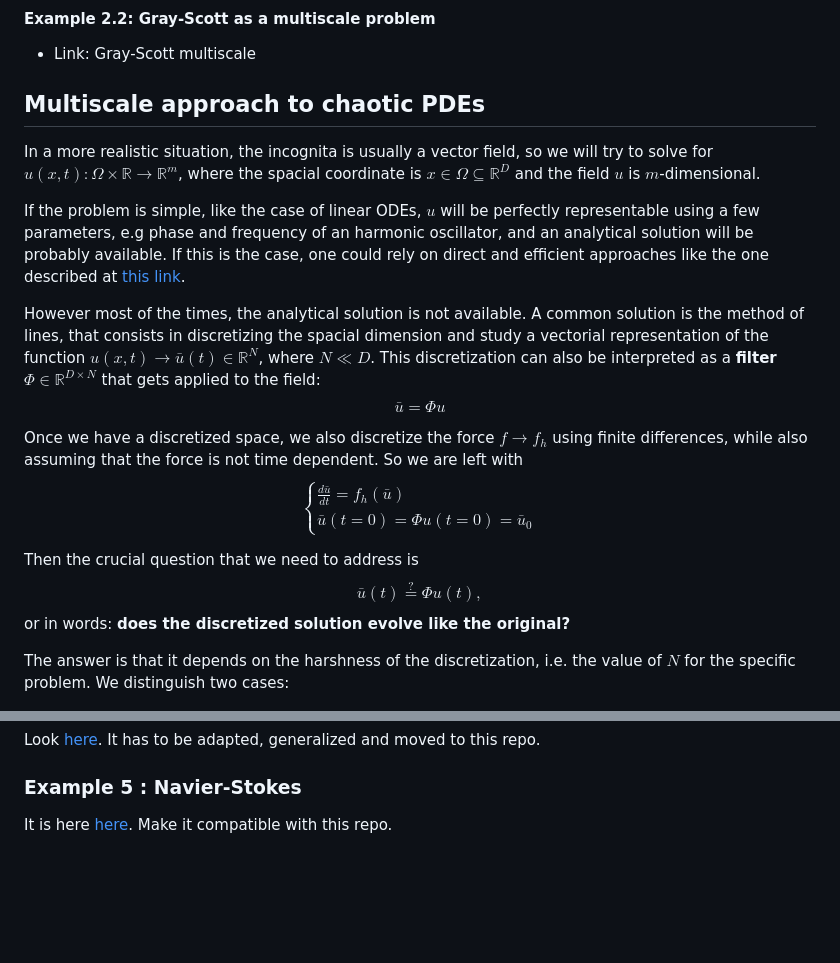
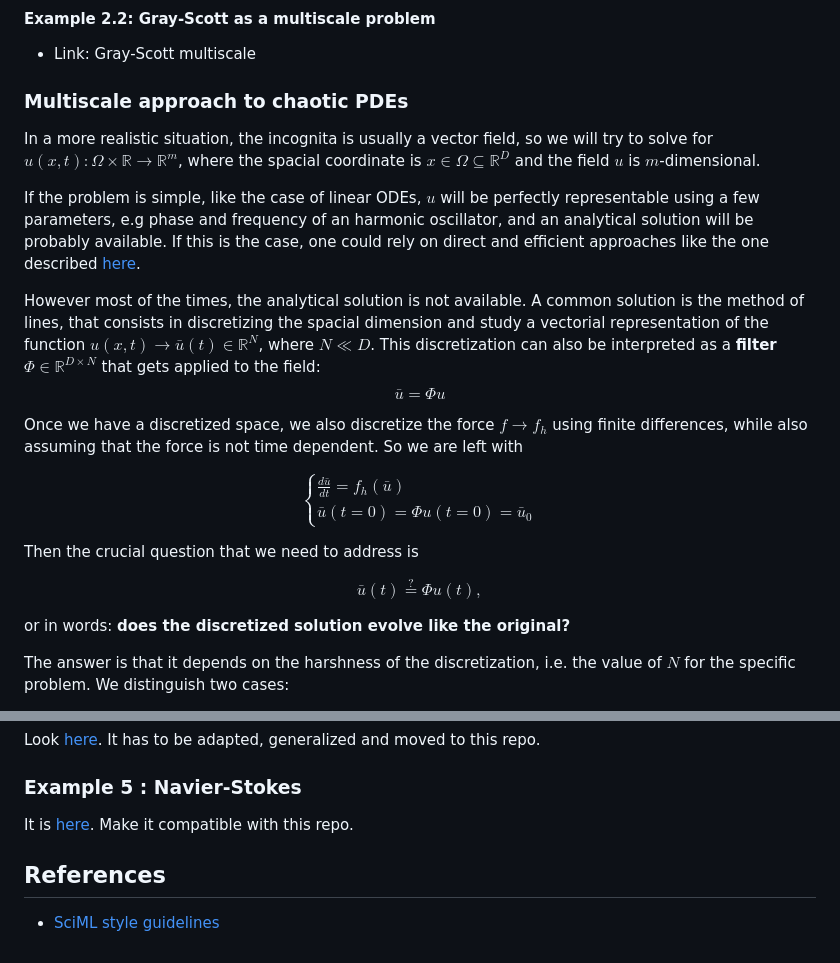
Before and after one commit to DEEPDIP-project/CoupledNODE.jl, a Markdown page: README.md, 2 parts joined by grey strips. Rendered like a GitHub page; blank space fills up the shorter version.

```diff
--- a/README.md
+++ b/README.md
@@ -60,17 +64,17 @@ Two main explanations:
 #### Example 2.2: Gray-Scott as a multiscale problem
 * Link: Gray-Scott multiscale
 
-
-## Multiscale approach to chaotic PDEs
+### Multiscale approach to chaotic PDEs
 In a more realistic situation, the incognita is usually a vector field, so we will try to solve for $u(x,t): \Omega \times \mathbb{R} \rightarrow \mathbb{R}^m$, where the spacial coordinate is $x\in \Omega \subseteq \mathbb{R}^D$ and the field $u$ is $m$-dimensional.
 
 If the problem is simple, like the case of linear ODEs, $u$ will be perfectly representable using a few parameters, e.g phase and frequency of an harmonic oscillator, and an analytical solution will be probably available.
-If this is the case, one could rely on direct and efficient approaches like the one described at [this link](https://docs.sciml.ai/DiffEqDocs/stable/examples/classical_physics/).
+If this is the case, one could rely on direct and efficient approaches like the one described [here](https://docs.sciml.ai/DiffEqDocs/stable/examples/classical_physics/).
 
 However most of the times, the analytical solution is not available. A common solution is the method of lines, that consists in discretizing the spacial dimension and study a vectorial representation of the function $u(x,t) \rightarrow \bar{u}(t)\in \mathbb{R}^N$, where $N\ll D$. This discretization can also be interpreted as a **filter** $\Phi\in\mathbb{R}^{D\times N}$ that gets applied to the field:
 $$\bar{u}= \Phi u$$
 
 Once we have a discretized space, we also discretize the force $f\rightarrow f_h$ using finite differences, while also assuming that the force is not time dependent. So we are left with
+
 $$
 \tag{2.2.1}
 \begin{cases}
@@ -79,11 +83,12 @@ $$
 \end{cases}
 $$
 
+Then the crucial question that we need to address is
 
-Then the crucial question that we need to address is
 $$
 \tag{2.2.2}\bar{u}(t)\stackrel{?}{=} \Phi u(t),
 $$
+
 or in words: **does the discretized solution evolve like the original?**
 
 The answer is that it depends on the harshness of the discretization, i.e. the value of $N$ for the specific problem.
@@ -101,4 +106,8 @@ For now, **we leave the grid problem to the user**. This means that we assume th
 Look [here](https://github.com/DEEPDIP-project/NeuralNS-SciML-Tutorials). It has to be adapted, generalized and moved to this repo.
 
 ### Example 5 : Navier-Stokes
-It is here [here](https://github.com/DEEPDIP-project/NeuralNS-SciML-Tutorials). Make it compatible with this repo.
+It is [here](https://github.com/DEEPDIP-project/NeuralNS-SciML-Tutorials). Make it compatible with this repo.
+
+## References
+
+* [SciML style guidelines](https://github.com/SciML/SciMLStyle)
```
Also changed, not shown: other parts of README.md (+29 -25 lines).
